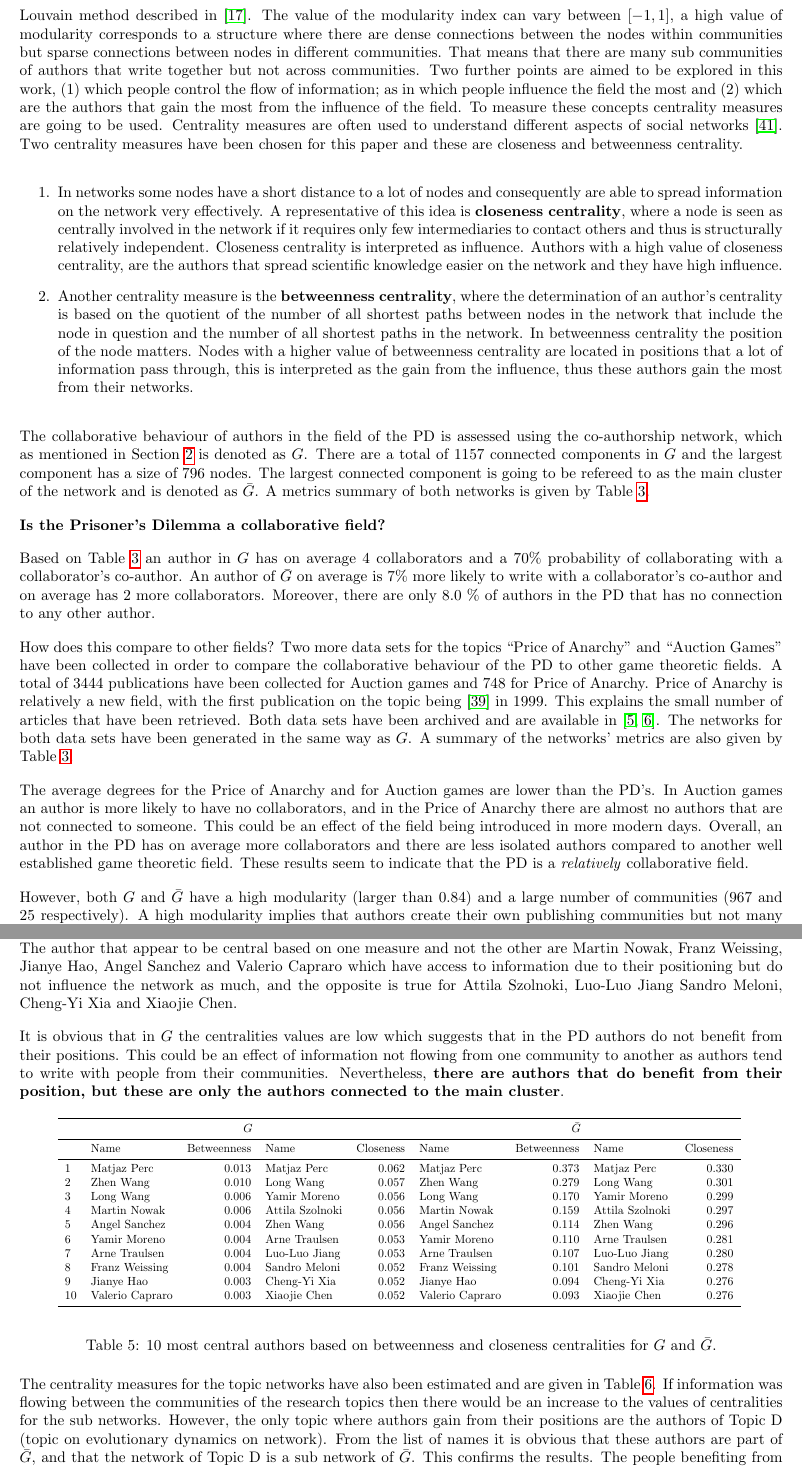
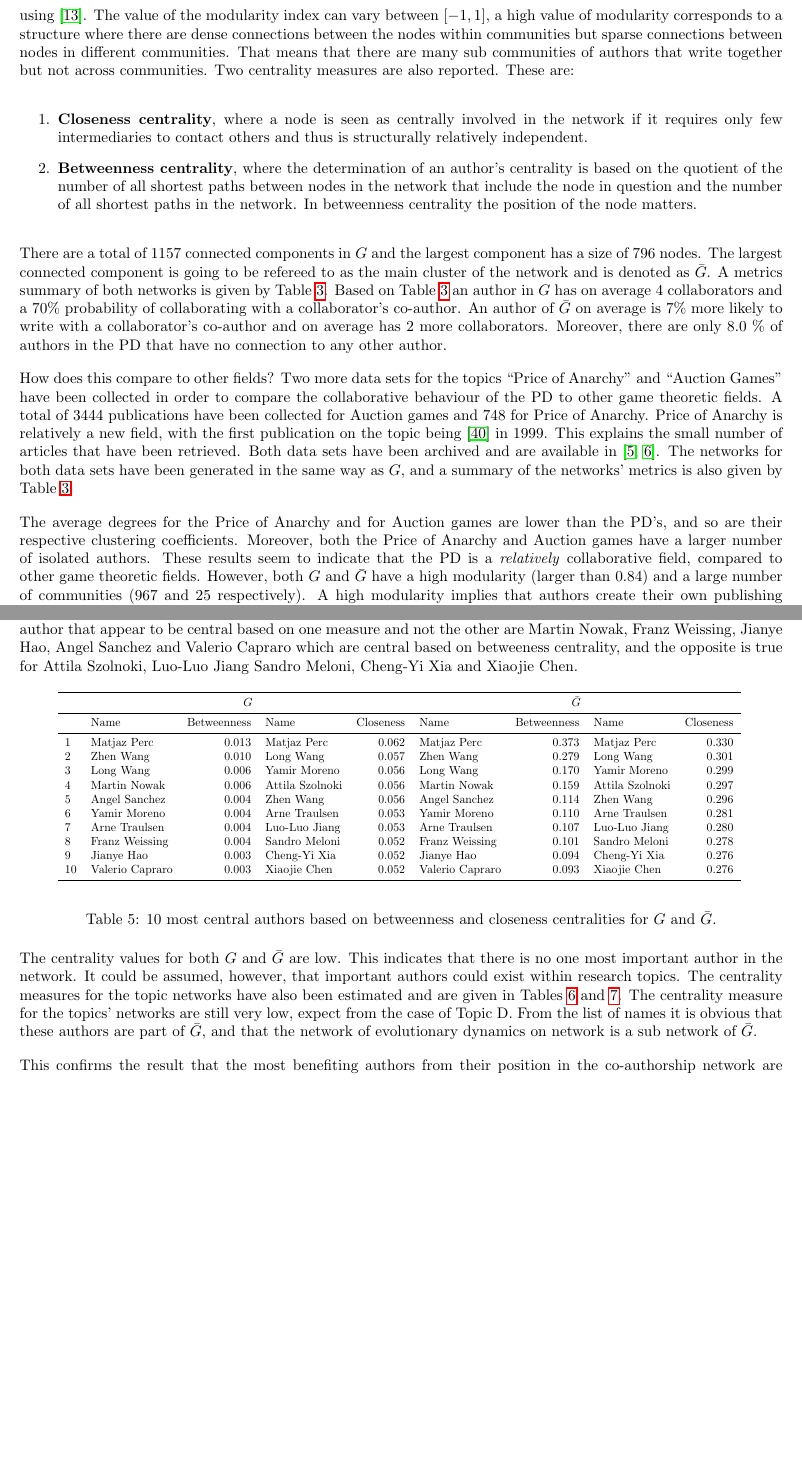
Before and after one commit to Nikoleta-v3/bibliometric-study-of-the-prisoners-dilemma, a LaTeX paper (main.tex): two parts of pages 10 and 12 of 21 before the commit and two parts of pages 10 and 11 of 20 after it, joined at a grey line, cut so that both start at the same text, the shorter picture padded with empty space. Compiled offline with pdfLaTeX; a LaTeX package or settings file that is missing is left out.

Commit message:
Finalise co-authorship network section

```diff
--- a/main.tex
+++ b/main.tex
@@ -580,55 +580,36 @@ division of a network into communities. The number of communities will be report
 using the Clauset-Newman-Moore method~\cite{clauset2004}. Also the modularity index
-is calculated using the Louvain method described in~\cite{Blondel2008}. The value
+based on the Louvain method~\cite{Blondel2008} is calculated using~\cite{python_louvain}. The value
 of the modularity index can vary between \([-1, 1]\), a high value of modularity
 corresponds to a structure where there are dense connections between the nodes within
 communities but sparse connections between nodes in different communities.
 That means that there are many sub communities of authors that write together
 but not across communities.
-Two further points are aimed to be explored in this work, (1) which people control the flow
-of information;
-as in which people influence the field the most and (2) which are the authors that
-gain the most from the influence of the field. To measure these concepts
-centrality measures are going to be used.
-Centrality measures are often used to understand different
-aspects of social networks~\cite{Landherr2010}. Two centrality measures have been
-chosen for this paper and these are closeness and betweenness centrality.
+Two centrality measures are also reported. These are:
 
 \begin{enumerate}
-    \item In networks some nodes have a short distance to a lot of nodes and
-    consequently are able to spread information on the network very effectively.
-    A representative of this idea is \textbf{closeness centrality}, where a node
+    \item \textbf{Closeness centrality}, where a node
     is seen as centrally involved in the network if it requires only few
     intermediaries to contact others and thus is structurally relatively
-    independent. Closeness centrality is interpreted as influence. Authors with a high
-    value of closeness centrality, are the authors that spread scientific
-    knowledge easier on the network and they have high influence.
-    \item Another centrality measure is the \textbf{betweenness centrality},
+    independent.
+    \item \textbf{Betweenness centrality},
     where the determination of an author's centrality is based on the quotient
     of the number of all shortest paths between nodes in the network that
     include the node in question and the number of all shortest paths in the
-    network. In betweenness centrality the position of the node matters. Nodes
-    with a higher value of betweenness centrality are located in positions that
-    a lot of information pass through, this is interpreted as the gain from
-    the influence, thus these authors gain the most from their networks.
+    network. In betweenness centrality the position of the node matters.
 \end{enumerate}
 
-The collaborative behaviour of authors in the field of the PD is assessed using
-the co-authorship network, which as mentioned in
-Section~\ref{section:methodology} is denoted as \(G\). There are a total of
+There are a total of
 \connectedcomponents connected components in \(G\) and the largest component has
 a size of \largestcc nodes. The largest connected component is going to be
 refereed to as the main cluster of the network and is denoted as \(\bar{G}\). A
 metrics summary of both networks is given
 by Table~\ref{table:network_comparison}.
-
-\textbf{Is the Prisoner's Dilemma a collaborative field?}
-
 Based on Table~\ref{table:network_comparison} an author in \(G\) has on
 average 4 collaborators and a 70\% probability of collaborating with a
 collaborator's co-author. An author of \(\bar{G}\) on average is 7\% more likely
 to write with a collaborator's co-author and on average has 2 more
 collaborators. Moreover, there are only \isolatedpercentage\% of authors in the
-PD that has no connection to any other author.
+PD that have no connection to any other author.
 
 How does this compare to other fields? Two more data sets for the topics
 ``Price of Anarchy'' and ``Auction Games'' have been collected in order to
@@ -638,18 +619,14 @@ Price of Anarchy. Price of Anarchy is relatively a new field, with the first
 publication on the topic being~\cite{Koutsoupias1999} in 1999. This explains the
 small number of articles that have been retrieved. Both data sets have been
 archived and are available in~\cite{auction_data_2018, anarchy_data_2018}.
-The networks for both data sets have been generated in the same way as \(G\).
-A summary of the networks' metrics are also given by Table~\ref{table:network_comparison}.
+The networks for both data sets have been generated in the same way as \(G\),
+and a summary of the networks' metrics is also given by Table~\ref{table:network_comparison}.
 
 The average degrees for the Price of Anarchy and for Auction games are lower
-than the PD's. In Auction games an author is more likely to have no collaborators,
-and in the Price of Anarchy there are almost no authors that are not connected
-to someone. This could be an effect of the field being introduced in more modern
-days. Overall, an author in the PD has on average more collaborators
-and there are less isolated authors compared to another well established game
-theoretic field. These results seem to indicate that the PD is a \textit{relatively} collaborative
-field.
-
+than the PD's, and so are their respective clustering coefficients. Moreover,
+both the Price of Anarchy and Auction games have a larger number of isolated
+authors. These results seem to indicate that the PD is a \textit{relatively} collaborative
+field, compared to other game theoretic fields.
 However, both \(G\) and \(\bar{G}\) have a high modularity (larger than 0.84) and a large number of
 communities (967 and 25 respectively). A high modularity implies that authors create their own publishing
 communities but not many publications from authors from different communities
@@ -734,16 +695,9 @@ author with 83 publications in the data set and the most central authors based
 on both centrality measures. The most central authors are fairly similar between
 the two measures. The author that appear to be central based on one measure and
 not the other are Martin Nowak, Franz Weissing, Jianye Hao, Angel Sanchez and
-Valerio Capraro which have access to information due to their
-positioning but do not influence the network as much, and the opposite is true
-for Attila Szolnoki, Luo-Luo Jiang Sandro Meloni, Cheng-Yi Xia and Xiaojie Chen.
-
-It is obvious that in \(G\) the centralities values are low which suggests
-that in the PD authors do not benefit from their positions. This could be an
-effect of information not flowing from one community to another as authors tend
-to write with people from their communities. Nevertheless,
-\textbf{there are authors that do benefit from their position, but these are
-only the authors connected to the main cluster}.
+Valerio Capraro which are central based on betweeness centrality, and
+the opposite is true for Attila Szolnoki, Luo-Luo Jiang Sandro Meloni, Cheng-Yi
+Xia and Xiaojie Chen.
 
 \begin{table}[!hbtp]
     \begin{center}
@@ -753,18 +707,18 @@ only the authors connected to the main cluster}.
 for \(G\) and \(\bar{G}\).}\label{table:central_authors}
 \end{table}
 
-The centrality measures for the topic networks have also been estimated and are
-given in
-Table~\ref{table:central_authors_topics}.
-If information was flowing between the communities of the research topics then
-there would be an increase to the values of centralities for the sub networks.
-However, the only topic where authors gain from their positions are the authors
-of Topic D (topic on evolutionary dynamics on network). From the list of names it is obvious that these authors are
-part of \(\bar{G}\), and that the network of Topic D is a sub network of \(\bar{G}\).
-This confirms the results. The people benefiting from their position in the co-authorship networks
-corresponding to research topics of the PD are only the people from the main
-cluster of \(G\).
+The centrality values for both \(G\) and \(\bar{G}\) are low. This indicates
+that there is no one most important author in the network. It could be assumed,
+however, that important authors could exist within research topics. The
+centrality measures for the topic networks have also been estimated and are
+given in Tables~\ref{table:central_authors_topics_bt}
+and~\ref{table:central_authors_topics_cl}. The centrality measure for the
+topics' networks are still very low, expect from the case of Topic D. From the
+list of names it is obvious that these authors are part of \(\bar{G}\), and that
+the network of evolutionary dynamics on network is a sub network of \(\bar{G}\).
 
+This confirms the result that the most benefiting authors from their position in
+the co-authorship network are authors from the main cluster of \(G\).
 The fact that most authors of the main cluster are primarily publishing in
 evolutionary dynamics on networks indicates that publishing in this specific
 topic differs from the other topics covered in this manuscript. There appears to
@@ -777,5 +731,4 @@ though it is not clear as to why.
     \begin{center}
     \resizebox{.9\textwidth}{!}{\input{assets/betweeness_topics_graphs.tex}}
 \end{center}
-\caption{10 most central authors based on two centralities
-for topics' networks.}\label{table:central_authors_topics}
+\caption{10 most central authors based on betweeness centrality
```
Also changed, not shown: assets/network_comparison.tex (+2 -2 lines), bibliography.bib (+7 -0 lines), main.pdf, main.tex (84 more changed lines).
